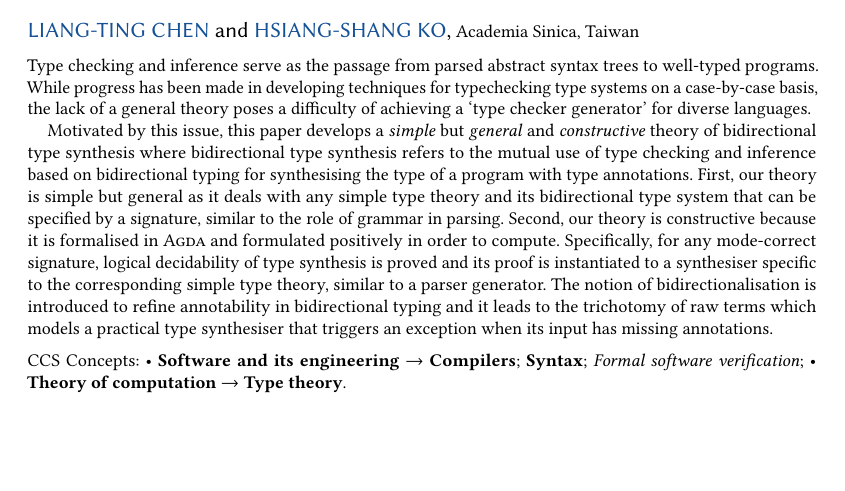
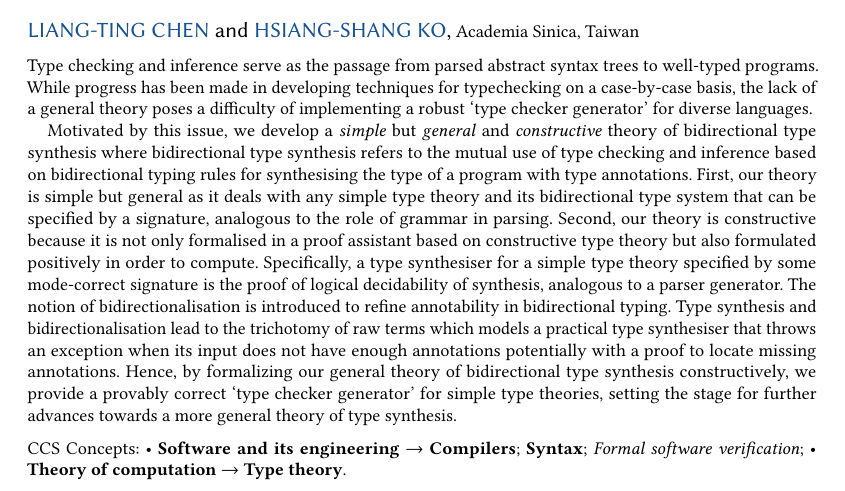
Before and after one commit to L-TChen/BiSig, a LaTeX paper (tex/BiSig.tex): part of page 1 of 9, cut so that both start at the same text, the shorter picture padded with empty space. Compiled offline with pdfLaTeX.

Commit message:
[ tex ] abstract

```diff
--- a/tex/BiSig.tex
+++ b/tex/BiSig.tex
@@ -58,14 +58,15 @@
 
 \begin{abstract}
   Type checking and inference serve as the passage from parsed abstract syntax trees to well-typed programs.
-  While progress has been made in developing techniques for typechecking type systems on a case-by-case basis, the lack of a general theory poses a difficulty of achieving a `type checker generator' for diverse languages.
+  While progress has been made in developing techniques for typechecking on a case-by-case basis, the lack of a general theory poses a difficulty of implementing a robust `type checker generator' for diverse languages.
 
-  Motivated by this issue, this paper develops a \emph{simple} but \emph{general} and \emph{constructive} theory of bidirectional type synthesis where bidirectional type synthesis refers to the mutual use of type checking and inference based on bidirectional typing for synthesising the type of a program with type annotations.
-  First, our theory is simple but general as it deals with any simple type theory and its bidirectional type system that can be specified by a signature, similar to the role of grammar in parsing.
-  Second, our theory is constructive because it is formalised in \Agda and formulated positively in order to compute.
-  Specifically, for any mode-correct signature, logical decidability of type synthesis is proved and its proof is instantiated to a synthesiser specific to the corresponding simple type theory, similar to a parser generator.
-  The notion of bidirectionalisation is introduced to refine annotability in bidirectional typing and it leads to the trichotomy of raw terms which models a practical type synthesiser that triggers an exception when its input has missing annotations.
-%  By formalizing our theory in \Agda,
+  Motivated by this issue, we develop a \emph{simple} but \emph{general} and \emph{constructive} theory of bidirectional type synthesis where bidirectional type synthesis refers to the mutual use of type checking and inference based on bidirectional typing rules for synthesising the type of a program with type annotations.
+  First, our theory is simple but general as it deals with any simple type theory and its bidirectional type system that can be specified by a signature, analogous to the role of grammar in parsing.
+  Second, our theory is constructive because it is not only formalised in a proof assistant based on constructive type theory but also formulated positively in order to compute.
+  Specifically, a type synthesiser for a simple type theory specified by some mode-correct signature is the proof of logical decidability of synthesis, analogous to a parser generator.
+  The notion of bidirectionalisation is introduced to refine annotability in bidirectional typing.
+  Type synthesis and bidirectionalisation lead to the trichotomy of raw terms which models a practical type synthesiser that throws an exception when its input does not have enough annotations potentially with a proof to locate missing annotations.
+  Hence, by formalizing our general theory of bidirectional type synthesis constructively, we provide a provably correct `type checker generator' for simple type theories, setting the stage for further advances towards a more general theory of type synthesis.
 \end{abstract}
 
 \begin{CCSXML}
```
